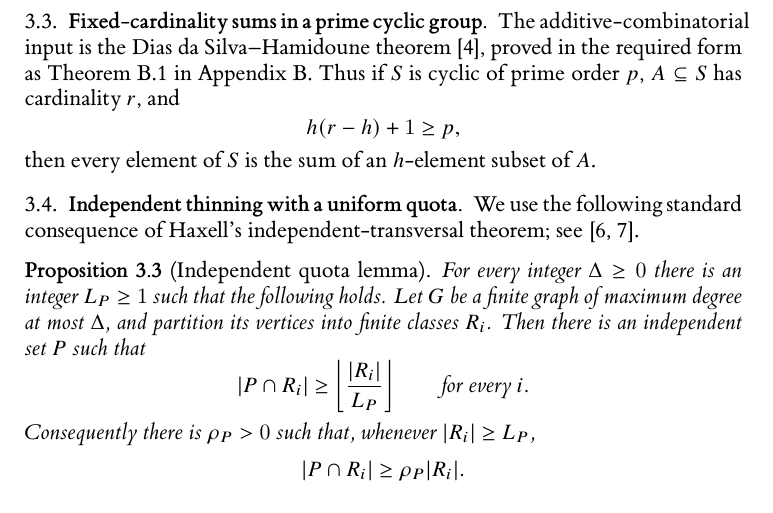
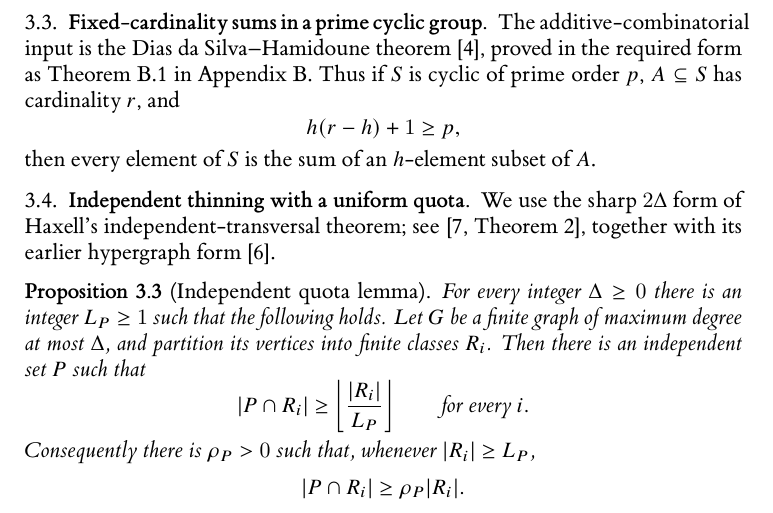
Before and after one commit to Yuren-Tang/erdos-289, a LaTeX paper (paper/manuscript.tex, which reads paper/sections/postpass-02-auxiliary-inputs.tex): part of page 7 of 26, cut so that both start at the same text. Compiled offline with XeLaTeX.

Commit message:
Give an exact pointer for Haxell's transversal theorem

```diff
--- a/paper/sections/postpass-02-auxiliary-inputs.tex
+++ b/paper/sections/postpass-02-auxiliary-inputs.tex
@@ -70,7 +70,7 @@ then every element of $S$ is the sum of an $h$-element subset of $A$.
 
 \subsection{Independent thinning with a uniform quota}
 
-We use the following standard consequence of Haxell's independent-transversal theorem; see \cite{Haxell1995,Haxell2001}.
+We use the sharp $2\Delta$ form of Haxell's independent-transversal theorem; see \cite[Theorem~2]{Haxell2001}, together with its earlier hypergraph form \cite{Haxell1995}.
 
 \begin{proposition}[Independent quota lemma]\label{prop:haxell-quota}
 For every integer $\Delta\ge0$ there is an integer $L_P\ge1$ such that the following holds.  Let $G$ be a finite graph of maximum degree at most $\Delta$, and partition its vertices into finite classes $R_i$.  Then there is an independent set $P$ such that
```
